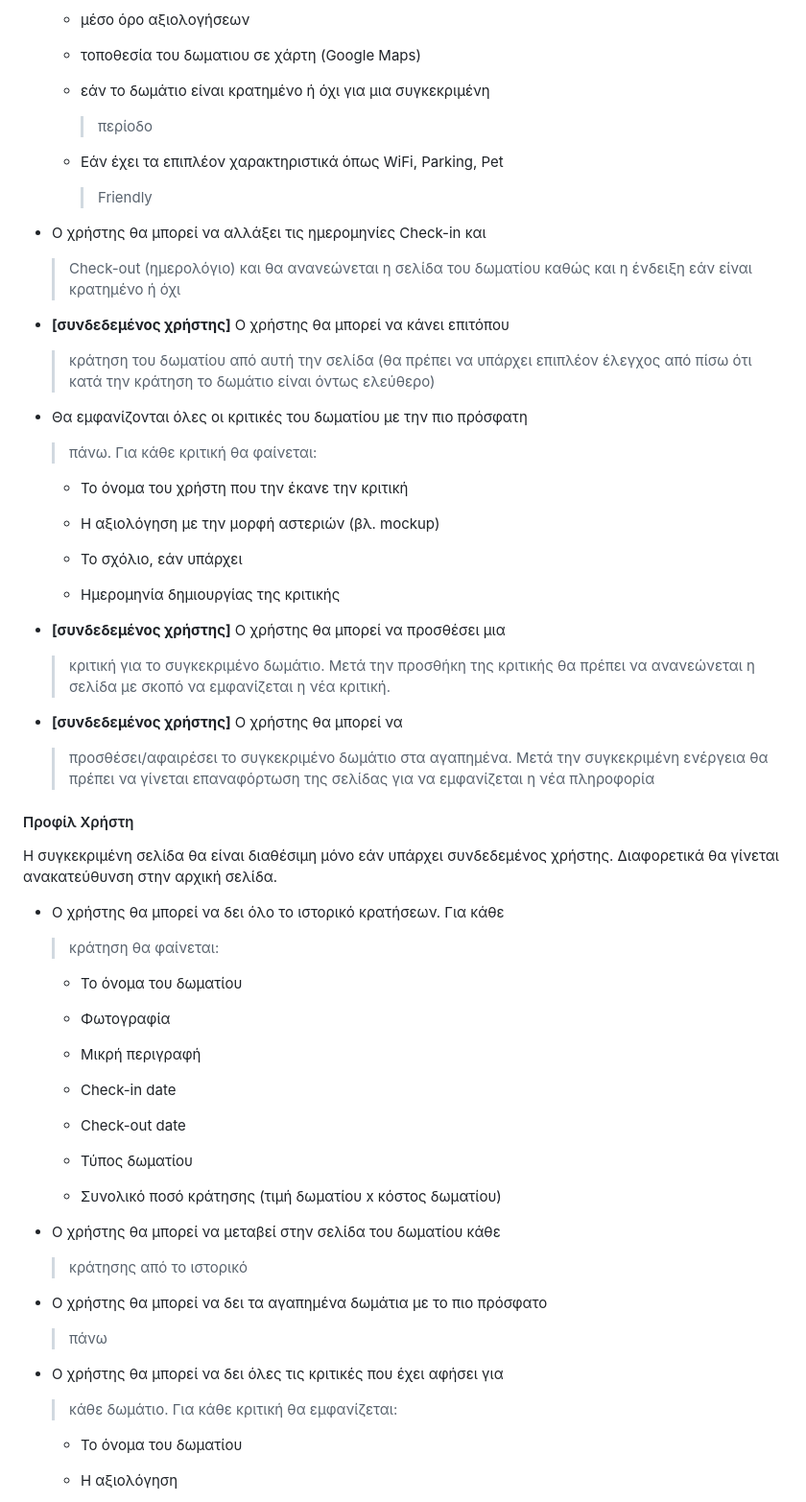
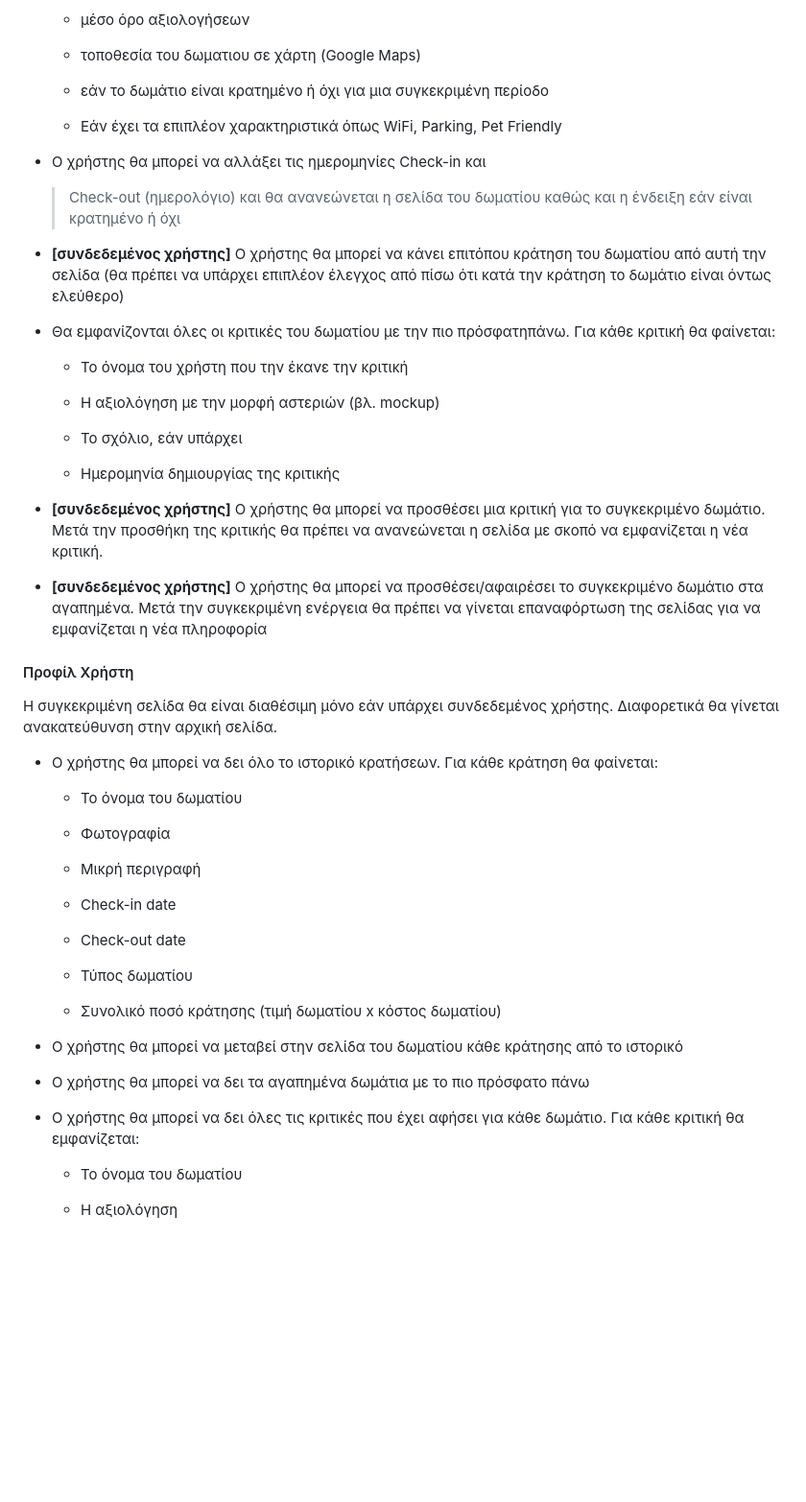
Before and after one commit to nikcladis/Collegelink-WDA-Project, a Markdown page: README.md, the part around the change printed below. Shown: that part at 96% size. Rendered like a GitHub page; blank space fills up the shorter version.

```diff
--- a/README.md
+++ b/README.md
@@ -176,27 +162,18 @@ backend.
 
   - τοποθεσία του δωματιου σε χάρτη (Google Maps)
 
-  - εάν το δωμάτιο είναι κρατημένο ή όχι για μια συγκεκριμένη
+  - εάν το δωμάτιο είναι κρατημένο ή όχι για μια συγκεκριμένη περίοδο
 
-    > περίοδο
-
-  - Εάν έχει τα επιπλέον χαρακτηριστικά όπως WiFi, Parking, Pet
-    > Friendly
+  - Εάν έχει τα επιπλέον χαρακτηριστικά όπως WiFi, Parking, Pet Friendly
 
 - Ο χρήστης θα μπορεί να αλλάξει τις ημερομηνίες Check-in και
 
   > Check-out (ημερολόγιο) και θα ανανεώνεται η σελίδα του δωματίου
   > καθώς και η ένδειξη εάν είναι κρατημένο ή όχι
 
-- **\[συνδεδεμένος χρήστης\]** Ο χρήστης θα μπορεί να κάνει επιτόπου
+- **\[συνδεδεμένος χρήστης\]** Ο χρήστης θα μπορεί να κάνει επιτόπου κράτηση του δωματίου από αυτή την σελίδα (θα πρέπει να υπάρχει επιπλέον έλεγχος από πίσω ότι κατά την κράτηση το δωμάτιο είναι όντως ελεύθερο)
 
-  > κράτηση του δωματίου από αυτή την σελίδα (θα πρέπει να υπάρχει
-  > επιπλέον έλεγχος από πίσω ότι κατά την κράτηση το δωμάτιο είναι
-  > όντως ελεύθερο)
-
-- Θα εμφανίζονται όλες οι κριτικές του δωματίου με την πιο πρόσφατη
-
-  > πάνω. Για κάθε κριτική θα φαίνεται:
+- Θα εμφανίζονται όλες οι κριτικές του δωματίου με την πιο πρόσφατηπάνω. Για κάθε κριτική θα φαίνεται:
 
   - Το όνομα του χρήστη που την έκανε την κριτική
 
@@ -206,25 +183,16 @@ backend.
 
   - Ημερομηνία δημιουργίας της κριτικής
 
-- **\[συνδεδεμένος χρήστης\]** Ο χρήστης θα μπορεί να προσθέσει μια
+- **\[συνδεδεμένος χρήστης\]** Ο χρήστης θα μπορεί να προσθέσει μια κριτική για το συγκεκριμένο δωμάτιο. Μετά την προσθήκη της κριτικής θα πρέπει να ανανεώνεται η σελίδα με σκοπό να εμφανίζεται η νέα κριτική.
 
-  > κριτική για το συγκεκριμένο δωμάτιο. Μετά την προσθήκη της
-  > κριτικής θα πρέπει να ανανεώνεται η σελίδα με σκοπό να εμφανίζεται
-  > η νέα κριτική.
-
-- **\[συνδεδεμένος χρήστης\]** Ο χρήστης θα μπορεί να
-  > προσθέσει/αφαιρέσει το συγκεκριμένο δωμάτιο στα αγαπημένα. Μετά
-  > την συγκεκριμένη ενέργεια θα πρέπει να γίνεται επαναφόρτωση της
-  > σελίδας για να εμφανίζεται η νέα πληροφορία
+- **\[συνδεδεμένος χρήστης\]** Ο χρήστης θα μπορεί να προσθέσει/αφαιρέσει το συγκεκριμένο δωμάτιο στα αγαπημένα. Μετά την συγκεκριμένη ενέργεια θα πρέπει να γίνεται επαναφόρτωση της σελίδας για να εμφανίζεται η νέα πληροφορία
 
 #### Προφίλ Χρήστη
 
 Η συγκεκριμένη σελίδα θα είναι διαθέσιμη μόνο εάν υπάρχει συνδεδεμένος
 χρήστης. Διαφορετικά θα γίνεται ανακατεύθυνση στην αρχική σελίδα.
 
-- Ο χρήστης θα μπορεί να δει όλο το ιστορικό κρατήσεων. Για κάθε
-
-  > κράτηση θα φαίνεται:
+- Ο χρήστης θα μπορεί να δει όλο το ιστορικό κρατήσεων. Για κάθε κράτηση θα φαίνεται:
 
   - Το όνομα του δωματίου
 
@@ -240,17 +208,11 @@ backend.
 
   - Συνολικό ποσό κράτησης (τιμή δωματίου x κόστος δωματίου)
 
-- Ο χρήστης θα μπορεί να μεταβεί στην σελίδα του δωματίου κάθε
+- Ο χρήστης θα μπορεί να μεταβεί στην σελίδα του δωματίου κάθε κράτησης από το ιστορικό
 
-  > κράτησης από το ιστορικό
+- Ο χρήστης θα μπορεί να δει τα αγαπημένα δωμάτια με το πιο πρόσφατο πάνω
 
-- Ο χρήστης θα μπορεί να δει τα αγαπημένα δωμάτια με το πιο πρόσφατο
-
-  > πάνω
-
-- Ο χρήστης θα μπορεί να δει όλες τις κριτικές που έχει αφήσει για
-
-  > κάθε δωμάτιο. Για κάθε κριτική θα εμφανίζεται:
+- Ο χρήστης θα μπορεί να δει όλες τις κριτικές που έχει αφήσει για κάθε δωμάτιο. Για κάθε κριτική θα εμφανίζεται:
 
   - Το όνομα του δωματίου
 
```
Also changed, not shown: other parts of README.md (+75 -190 lines).
